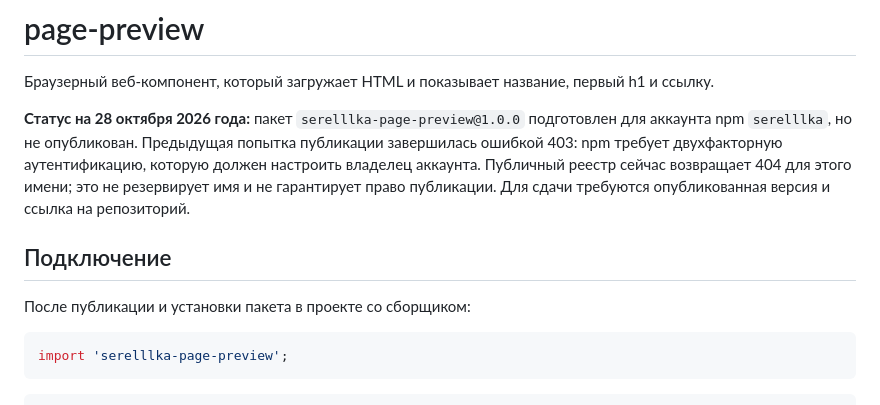
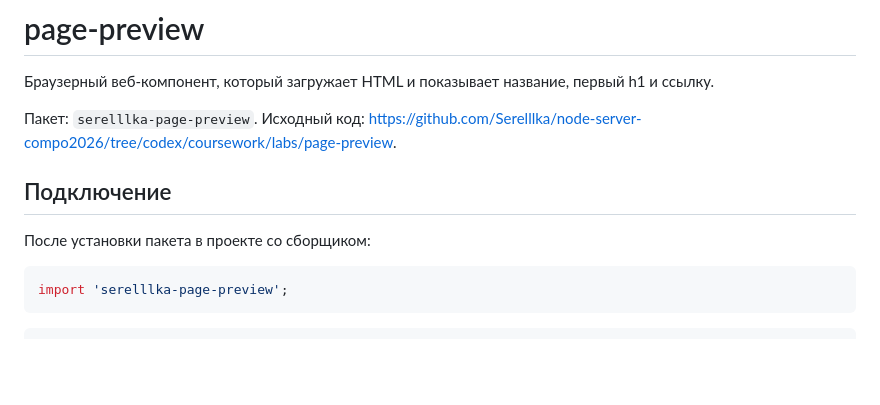
Before and after one commit to Serelllka/node-server-compo2026, a Markdown page: labs/page-preview/README.md, the part around the change. GitHub-like rendering; blank space fills up the shorter version.

Commit message:
Prepare package README for npm release

````diff
--- a/labs/page-preview/README.md
+++ b/labs/page-preview/README.md
@@ -2,11 +2,11 @@
 
 Браузерный веб-компонент, который загружает HTML и показывает название, первый h1 и ссылку.
 
-**Статус на 28 октября 2026 года:** пакет `serelllka-page-preview@1.0.0` подготовлен для аккаунта npm `serelllka`, но не опубликован. Предыдущая попытка публикации завершилась ошибкой 403: npm требует двухфакторную аутентификацию, которую должен настроить владелец аккаунта. Публичный реестр сейчас возвращает 404 для этого имени; это не резервирует имя и не гарантирует право публикации. Для сдачи требуются опубликованная версия и ссылка на репозиторий.
+Пакет: `serelllka-page-preview`. Исходный код: https://github.com/Serelllka/node-server-compo2026/tree/codex/coursework/labs/page-preview.
 
 ## Подключение
 
-После публикации и установки пакета в проекте со сборщиком:
+После установки пакета в проекте со сборщиком:
 
 ```js
 import 'serelllka-page-preview';
````
